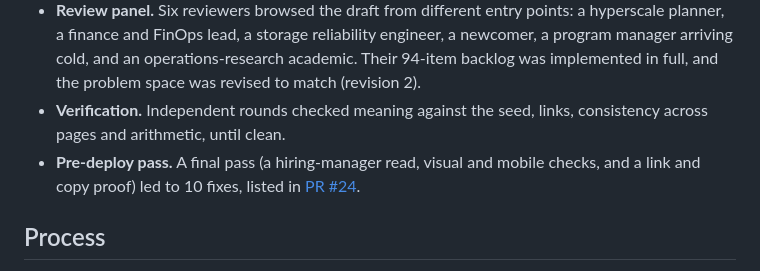
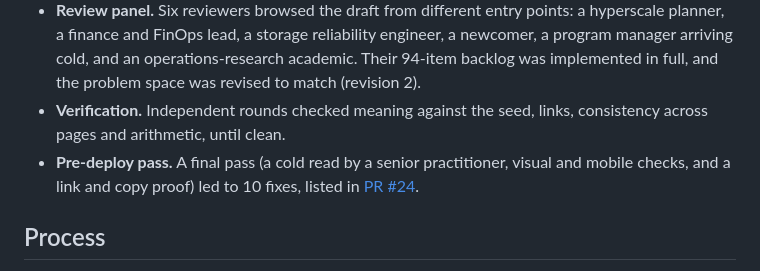
Before and after one commit to anacay/cpp, a Markdown page: RELEASE_RECORD_CPP_R6.md, the part around the change. Drawn GitHub-style.

Commit message:
R6: release record wording
Co-Authored-By: Claude Opus 5.5 <noreply@anthropic.com>

```diff
--- a/RELEASE_RECORD_CPP_R6.md
+++ b/RELEASE_RECORD_CPP_R6.md
@@ -38,7 +38,7 @@ The case was written from public sources and tested before release:
 - **Independent drafts.** A lead application and an independent design were written blind to each other, then compared and merged.
 - **Review panel.** Six reviewers browsed the draft from different entry points: a hyperscale planner, a finance and FinOps lead, a storage reliability engineer, a newcomer, a program manager arriving cold, and an operations-research academic. Their 94-item backlog was implemented in full, and the problem space was revised to match (revision 2).
 - **Verification.** Independent rounds checked meaning against the seed, links, consistency across pages and arithmetic, until clean.
-- **Pre-deploy pass.** A final pass (a hiring-manager read, visual and mobile checks, and a link and copy proof) led to 10 fixes, listed in [PR #24](https://github.com/anacay/cpp/pull/24).
+- **Pre-deploy pass.** A final pass (a cold read by a senior practitioner, visual and mobile checks, and a link and copy proof) led to 10 fixes, listed in [PR #24](https://github.com/anacay/cpp/pull/24).
 
 ## Process
 
```
